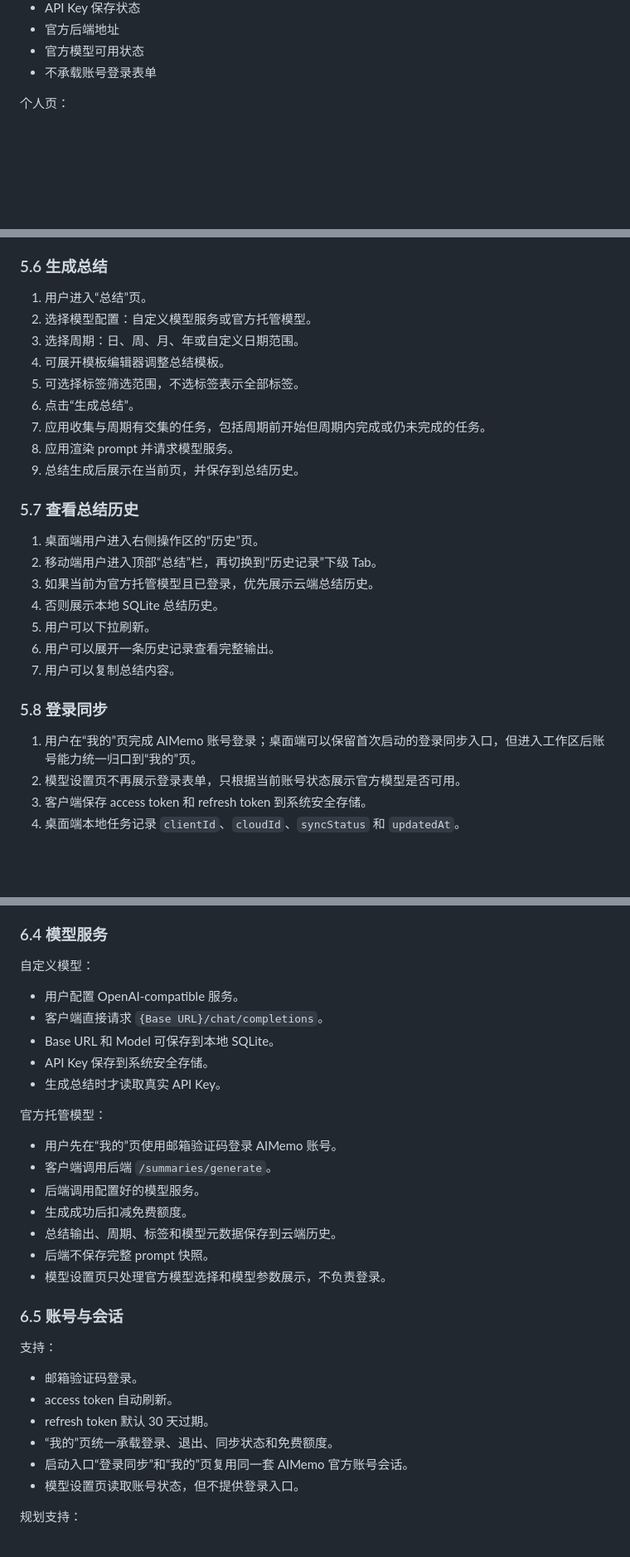
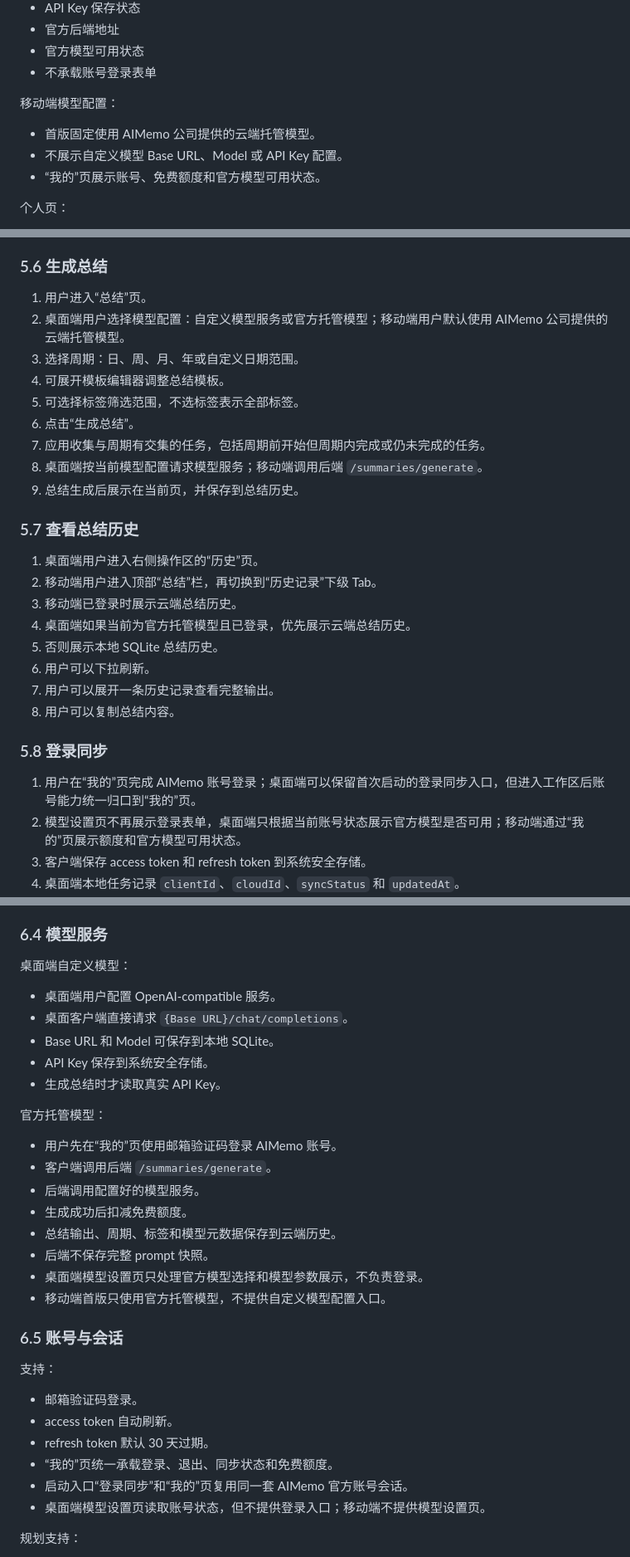
Before and after one commit to qq41761439/AIMemo, a Markdown page: docs/product-document.md, 3 parts joined by grey strips. Shown at 83% size. Drawn GitHub-style; blank space fills up the shorter version.

Commit message:
Clarify mobile hosted model scope

```diff
--- a/docs/product-document.md
+++ b/docs/product-document.md
@@ -135,6 +139,12 @@ http://127.0.0.1:8787
 - 官方后端地址
 - 官方模型可用状态
 - 不承载账号登录表单
+
+移动端模型配置：
+
+- 首版固定使用 AIMemo 公司提供的云端托管模型。
+- 不展示自定义模型 Base URL、Model 或 API Key 配置。
+- “我的”页展示账号、免费额度和官方模型可用状态。
 
 个人页：
 
@@ -190,29 +200,30 @@ http://127.0.0.1:8787
 ### 5.6 生成总结
 
 1. 用户进入“总结”页。
-2. 选择模型配置：自定义模型服务或官方托管模型。
+2. 桌面端用户选择模型配置：自定义模型服务或官方托管模型；移动端用户默认使用 AIMemo 公司提供的云端托管模型。
 3. 选择周期：日、周、月、年或自定义日期范围。
 4. 可展开模板编辑器调整总结模板。
 5. 可选择标签筛选范围，不选标签表示全部标签。
 6. 点击“生成总结”。
 7. 应用收集与周期有交集的任务，包括周期前开始但周期内完成或仍未完成的任务。
-8. 应用渲染 prompt 并请求模型服务。
+8. 桌面端按当前模型配置请求模型服务；移动端调用后端 `/summaries/generate`。
 9. 总结生成后展示在当前页，并保存到总结历史。
 
 ### 5.7 查看总结历史
 
 1. 桌面端用户进入右侧操作区的“历史”页。
 2. 移动端用户进入顶部“总结”栏，再切换到“历史记录”下级 Tab。
-3. 如果当前为官方托管模型且已登录，优先展示云端总结历史。
-4. 否则展示本地 SQLite 总结历史。
-5. 用户可以下拉刷新。
-6. 用户可以展开一条历史记录查看完整输出。
-7. 用户可以复制总结内容。
+3. 移动端已登录时展示云端总结历史。
+4. 桌面端如果当前为官方托管模型且已登录，优先展示云端总结历史。
+5. 否则展示本地 SQLite 总结历史。
+6. 用户可以下拉刷新。
+7. 用户可以展开一条历史记录查看完整输出。
+8. 用户可以复制总结内容。
 
 ### 5.8 登录同步
 
 1. 用户在“我的”页完成 AIMemo 账号登录；桌面端可以保留首次启动的登录同步入口，但进入工作区后账号能力统一归口到“我的”页。
-2. 模型设置页不再展示登录表单，只根据当前账号状态展示官方模型是否可用。
+2. 模型设置页不再展示登录表单，桌面端只根据当前账号状态展示官方模型是否可用；移动端通过“我的”页展示额度和官方模型可用状态。
 3. 客户端保存 access token 和 refresh token 到系统安全存储。
 4. 桌面端本地任务记录 `clientId`、`cloudId`、`syncStatus` 和 `updatedAt`。
 5. 同步时先上传本地新增、更新、软删除，再拉取云端增量变更。
@@ -288,10 +299,10 @@ http://127.0.0.1:8787
 
 ### 6.4 模型服务
 
-自定义模型：
+桌面端自定义模型：
 
-- 用户配置 OpenAI-compatible 服务。
-- 客户端直接请求 `{Base URL}/chat/completions`。
+- 桌面端用户配置 OpenAI-compatible 服务。
+- 桌面客户端直接请求 `{Base URL}/chat/completions`。
 - Base URL 和 Model 可保存到本地 SQLite。
 - API Key 保存到系统安全存储。
 - 生成总结时才读取真实 API Key。
@@ -304,7 +315,8 @@ http://127.0.0.1:8787
 - 生成成功后扣减免费额度。
 - 总结输出、周期、标签和模型元数据保存到云端历史。
 - 后端不保存完整 prompt 快照。
-- 模型设置页只处理官方模型选择和模型参数展示，不负责登录。
+- 桌面端模型设置页只处理官方模型选择和模型参数展示，不负责登录。
+- 移动端首版只使用官方托管模型，不提供自定义模型配置入口。
 
 ### 6.5 账号与会话
 
@@ -315,7 +327,7 @@ http://127.0.0.1:8787
 - refresh token 默认 30 天过期。
 - “我的”页统一承载登录、退出、同步状态和免费额度。
 - 启动入口“登录同步”和“我的”页复用同一套 AIMemo 官方账号会话。
-- 模型设置页读取账号状态，但不提供登录入口。
+- 桌面端模型设置页读取账号状态，但不提供登录入口；移动端不提供模型设置页。
 
 规划支持：
 
```
Also changed, not shown: other parts of docs/product-document.md (+19 -14 lines).
